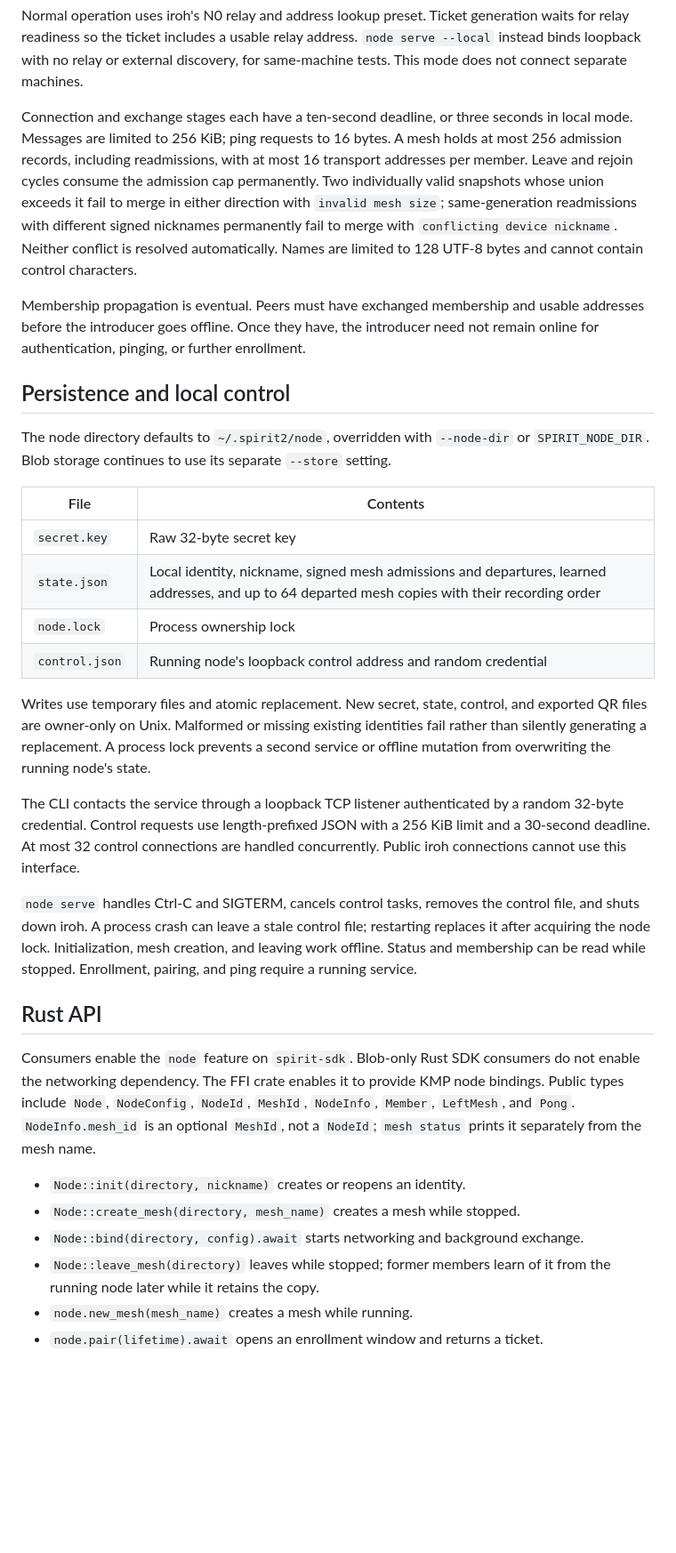
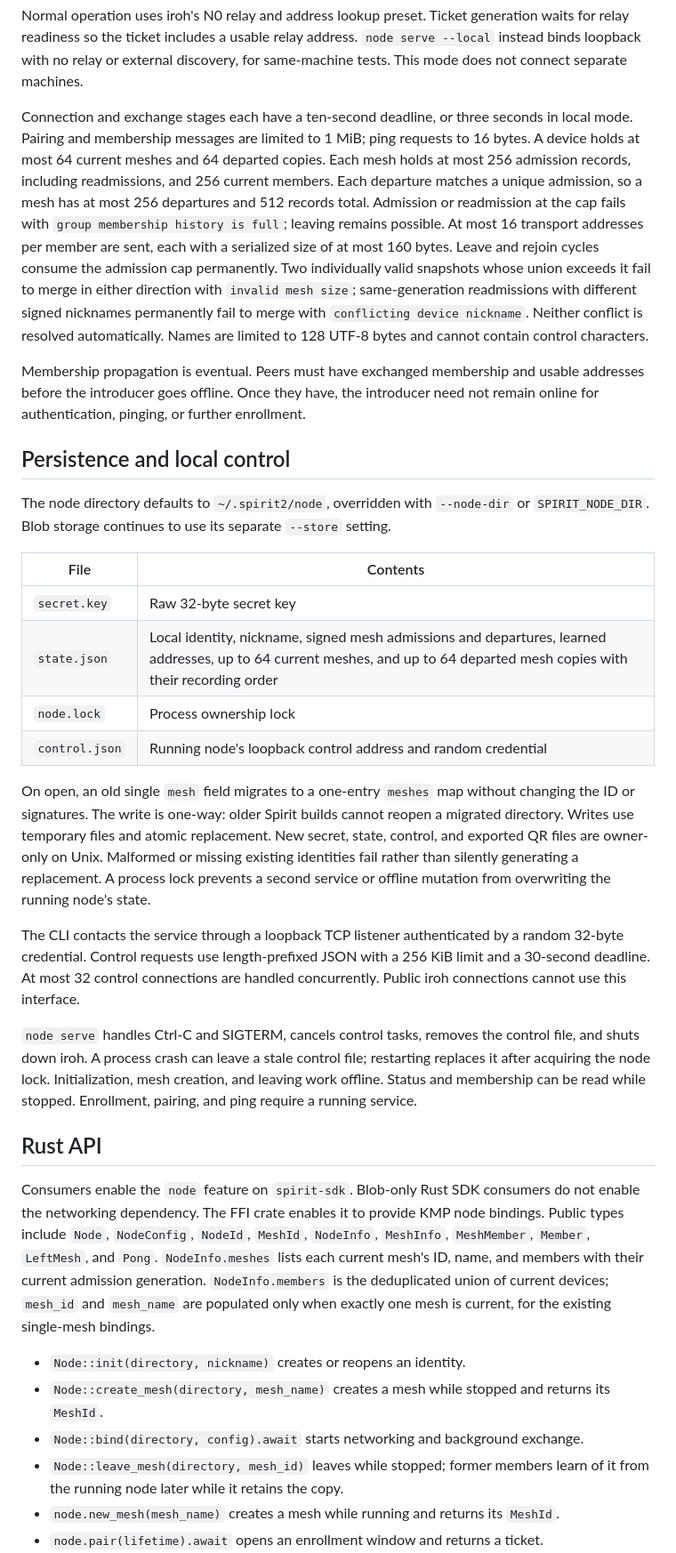
Before and after one commit to abysl/spirit-library2, a Markdown page: wiki/design/nodes.md, the part around one of its changes. Shown at 89% size. Drawn GitHub-style; blank space fills up the shorter version.

```diff
--- a/wiki/design/nodes.md
+++ b/wiki/design/nodes.md
@@ -55,7 +55,7 @@ Addresses are routing hints. A newly discovered member's address can be learned
 
 Normal operation uses iroh's N0 relay and address lookup preset. Ticket generation waits for relay readiness so the ticket includes a usable relay address. `node serve --local` instead binds loopback with no relay or external discovery, for same-machine tests. This mode does not connect separate machines.
 
-Connection and exchange stages each have a ten-second deadline, or three seconds in local mode. Messages are limited to 256 KiB; ping requests to 16 bytes. A mesh holds at most 256 admission records, including readmissions, with at most 16 transport addresses per member. Leave and rejoin cycles consume the admission cap permanently. Two individually valid snapshots whose union exceeds it fail to merge in either direction with `invalid mesh size`; same-generation readmissions with different signed nicknames permanently fail to merge with `conflicting device nickname`. Neither conflict is resolved automatically. Names are limited to 128 UTF-8 bytes and cannot contain control characters.
+Connection and exchange stages each have a ten-second deadline, or three seconds in local mode. Pairing and membership messages are limited to 1 MiB; ping requests to 16 bytes. A device holds at most 64 current meshes and 64 departed copies. Each mesh holds at most 256 admission records, including readmissions, and 256 current members. Each departure matches a unique admission, so a mesh has at most 256 departures and 512 records total. Admission or readmission at the cap fails with `group membership history is full`; leaving remains possible. At most 16 transport addresses per member are sent, each with a serialized size of at most 160 bytes. Leave and rejoin cycles consume the admission cap permanently. Two individually valid snapshots whose union exceeds it fail to merge in either direction with `invalid mesh size`; same-generation readmissions with different signed nicknames permanently fail to merge with `conflicting device nickname`. Neither conflict is resolved automatically. Names are limited to 128 UTF-8 bytes and cannot contain control characters.
 
 Membership propagation is eventual. Peers must have exchanged membership and usable addresses before the introducer goes offline. Once they have, the introducer need not remain online for authentication, pinging, or further enrollment.
 
@@ -66,11 +66,11 @@ The node directory defaults to `~/.spirit2/node`, overridden with `--node-dir` o
 | File | Contents |
 |---|---|
 | `secret.key` | Raw 32-byte secret key |
-| `state.json` | Local identity, nickname, signed mesh admissions and departures, learned addresses, and up to 64 departed mesh copies with their recording order |
+| `state.json` | Local identity, nickname, signed mesh admissions and departures, learned addresses, up to 64 current meshes, and up to 64 departed mesh copies with their recording order |
 | `node.lock` | Process ownership lock |
 | `control.json` | Running node's loopback control address and random credential |
 
-Writes use temporary files and atomic replacement. New secret, state, control, and exported QR files are owner-only on Unix. Malformed or missing existing identities fail rather than silently generating a replacement. A process lock prevents a second service or offline mutation from overwriting the running node's state.
+On open, an old single `mesh` field migrates to a one-entry `meshes` map without changing the ID or signatures. The write is one-way: older Spirit builds cannot reopen a migrated directory. Writes use temporary files and atomic replacement. New secret, state, control, and exported QR files are owner-only on Unix. Malformed or missing existing identities fail rather than silently generating a replacement. A process lock prevents a second service or offline mutation from overwriting the running node's state.
 
 The CLI contacts the service through a loopback TCP listener authenticated by a random 32-byte credential. Control requests use length-prefixed JSON with a 256 KiB limit and a 30-second deadline. At most 32 control connections are handled concurrently. Public iroh connections cannot use this interface.
 
@@ -78,11 +78,11 @@ The CLI contacts the service through a loopback TCP listener authenticated by a
 
 ## Rust API
 
-Consumers enable the `node` feature on `spirit-sdk`. Blob-only Rust SDK consumers do not enable the networking dependency. The FFI crate enables it to provide KMP node bindings. Public types include `Node`, `NodeConfig`, `NodeId`, `MeshId`, `NodeInfo`, `Member`, `LeftMesh`, and `Pong`. `NodeInfo.mesh_id` is an optional `MeshId`, not a `NodeId`; `mesh status` prints it separately from the mesh name.
+Consumers enable the `node` feature on `spirit-sdk`. Blob-only Rust SDK consumers do not enable the networking dependency. The FFI crate enables it to provide KMP node bindings. Public types include `Node`, `NodeConfig`, `NodeId`, `MeshId`, `NodeInfo`, `MeshInfo`, `MeshMember`, `Member`, `LeftMesh`, and `Pong`. `NodeInfo.meshes` lists each current mesh's ID, name, and members with their current admission generation. `NodeInfo.members` is the deduplicated union of current devices; `mesh_id` and `mesh_name` are populated only when exactly one mesh is current, for the existing single-mesh bindings.
 
 - `Node::init(directory, nickname)` creates or reopens an identity.
-- `Node::create_mesh(directory, mesh_name)` creates a mesh while stopped.
+- `Node::create_mesh(directory, mesh_name)` creates a mesh while stopped and returns its `MeshId`.
 - `Node::bind(directory, config).await` starts networking and background exchange.
-- `Node::leave_mesh(directory)` leaves while stopped; former members learn of it from the running node later while it retains the copy.
-- `node.new_mesh(mesh_name)` creates a mesh while running.
+- `Node::leave_mesh(directory, mesh_id)` leaves while stopped; former members learn of it from the running node later while it retains the copy.
+- `node.new_mesh(mesh_name)` creates a mesh while running and returns its `MeshId`.
 - `node.pair(lifetime).await` opens an enrollment window and returns a ticket.
```
Also changed, not shown: other parts of wiki/design/nodes.md (+15 -15 lines).
